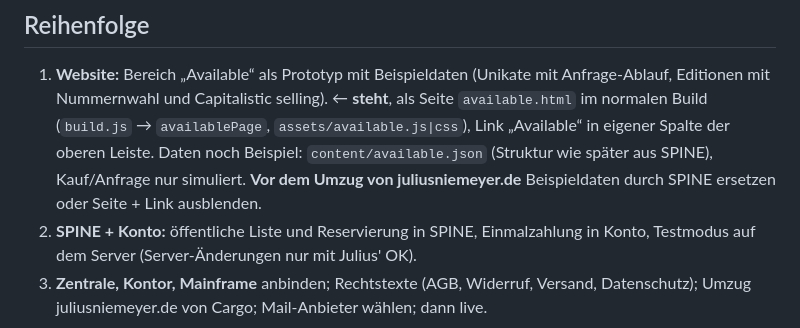
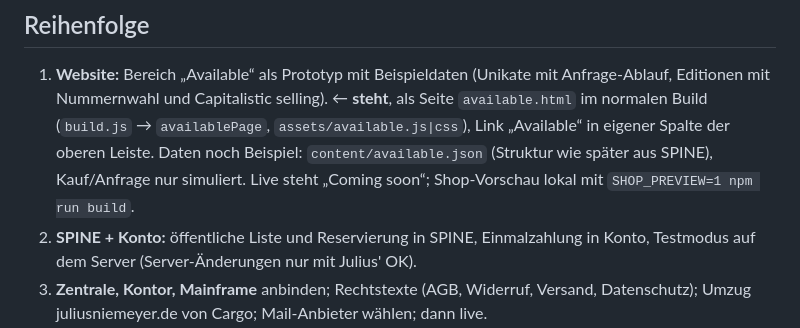
Before and after one commit to joozn/juliusniemeyer.de, a Markdown page: SHOP.md, the part around the change. Rendered like a GitHub page.

Commit message:
Doku: Available Coming soon, Shop-Vorschau lokal
Co-Authored-By: Claude Opus 5.5 <noreply@anthropic.com>

```diff
--- a/SHOP.md
+++ b/SHOP.md
@@ -74,7 +74,7 @@ Kein eigenes Shopsystem. Die vorhandenen Apps werden verbunden, jede behält ihr
    Nummernwahl und Capitalistic selling). ← **steht**, als Seite `available.html` im normalen Build
    (`build.js` → `availablePage`, `assets/available.js|css`), Link „Available“ in eigener Spalte der oberen Leiste.
    Daten noch Beispiel: `content/available.json` (Struktur wie später aus SPINE), Kauf/Anfrage nur simuliert.
-   **Vor dem Umzug von juliusniemeyer.de** Beispieldaten durch SPINE ersetzen oder Seite + Link ausblenden.
+   Live steht „Coming soon“; Shop-Vorschau lokal mit `SHOP_PREVIEW=1 npm run build`.
 2. **SPINE + Konto:** öffentliche Liste und Reservierung in SPINE, Einmalzahlung in Konto, Testmodus auf dem Server
    (Server-Änderungen nur mit Julius' OK).
 3. **Zentrale, Kontor, Mainframe** anbinden; Rechtstexte (AGB, Widerruf, Versand, Datenschutz); Umzug
```
Also changed, not shown: CLAUDE.md (+1 -1 lines).
